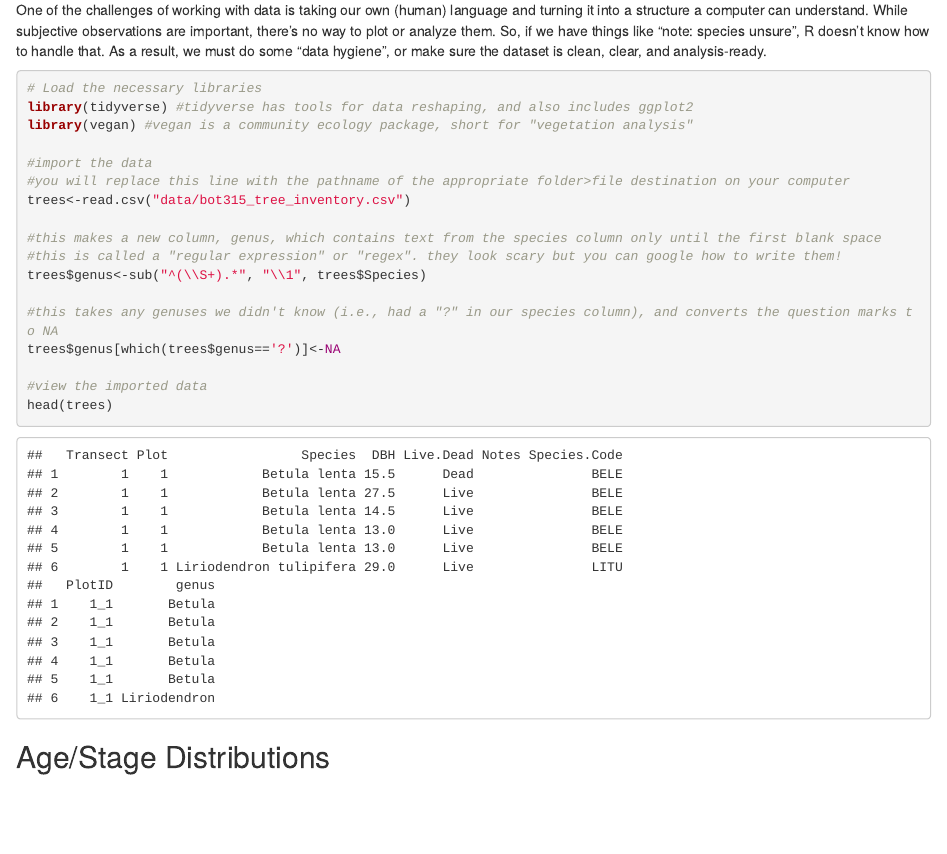
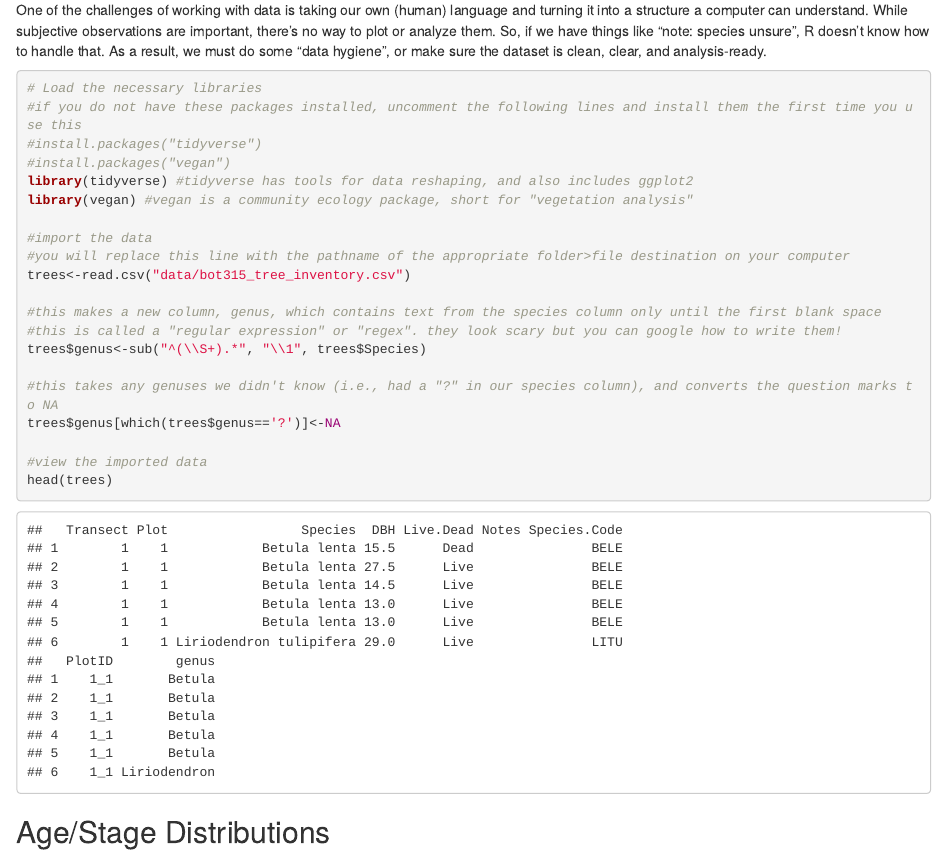
Before and after one commit to jgewirtzman/intro_r_for_ecology, an R Markdown document (Community Ecology.Rmd): the page in a window 1100 px wide, from 370 px down. Rendered offline with R 4.5, knitr and Pandoc, with nearby package versions.

Commit message:
Update Community Ecology.Rmd

````diff
--- a/Community Ecology.Rmd
+++ b/Community Ecology.Rmd
@@ -23,6 +23,9 @@ One of the challenges of working with data is taking our own (human) language an
 
 ```{r init}
 # Load the necessary libraries
+#if you do not have these packages installed, uncomment the following lines and install them the first time you use this
+#install.packages("tidyverse")
+#install.packages("vegan")
 library(tidyverse) #tidyverse has tools for data reshaping, and also includes ggplot2
 library(vegan) #vegan is a community ecology package, short for "vegetation analysis"
 
````
